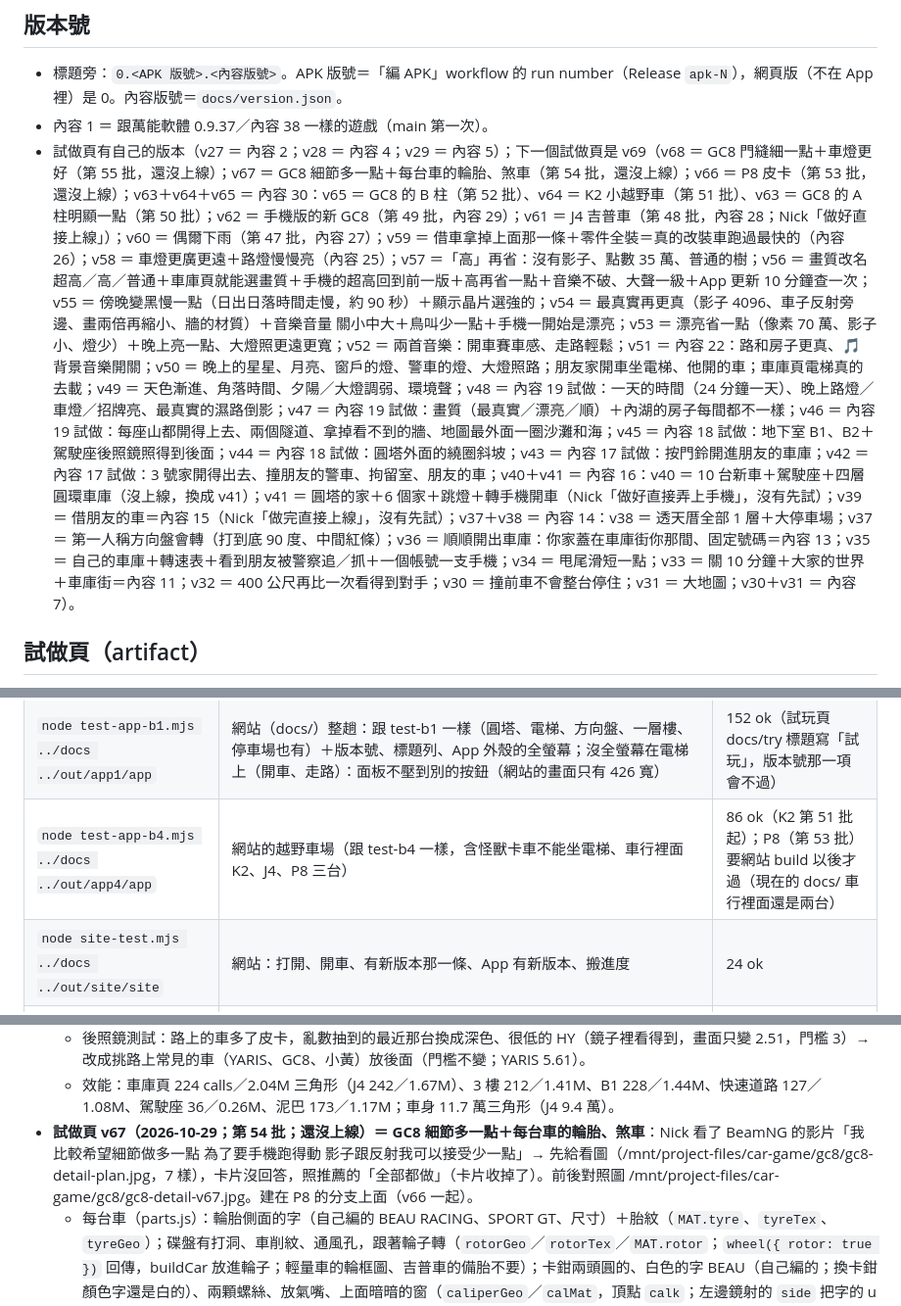
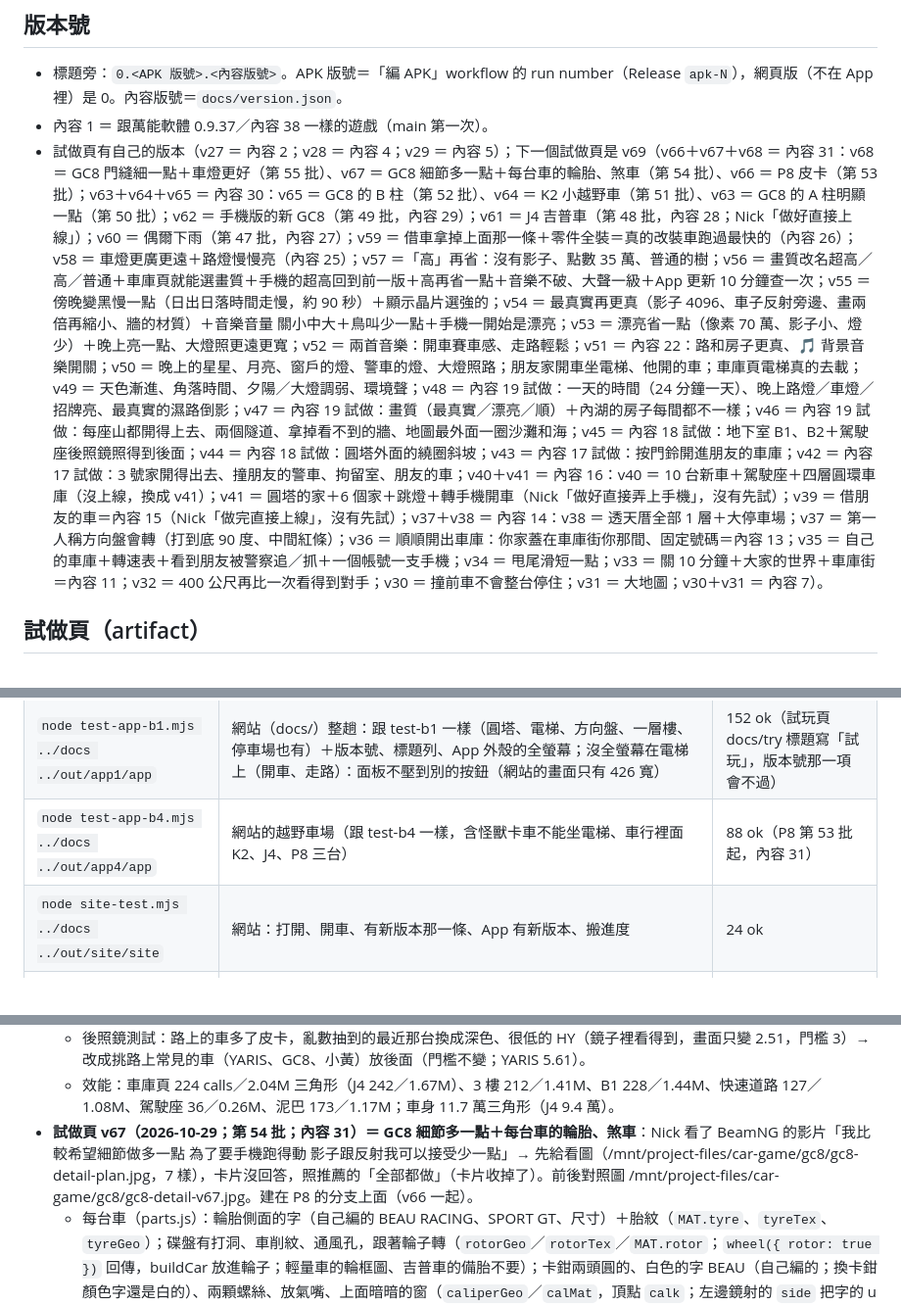
Before and after one commit to nkuo-git/beau-car-game, a Markdown page: CLAUDE.md, 3 parts joined by grey strips. Shown at 98% size. Rendered like a GitHub page.

```diff
--- a/CLAUDE.md
+++ b/CLAUDE.md
@@ -69,7 +69,7 @@ npm ci                      # 在 repo 最上層；three 0.186.1（遊戲、測
 ## 版本號
 - 標題旁：`0.<APK 版號>.<內容版號>`。APK 版號＝「編 APK」workflow 的 run number（Release `apk-N`），網頁版（不在 App 裡）是 0。內容版號＝`docs/version.json`。
 - 內容 1 ＝ 跟萬能軟體 0.9.37／內容 38 一樣的遊戲（main 第一次）。
-- 試做頁有自己的版本（v27 ＝ 內容 2；v28 ＝ 內容 4；v29 ＝ 內容 5）；下一個試做頁是 v69（v68 ＝ GC8 門縫細一點＋車燈更好（第 55 批，還沒上線）；v67 ＝ GC8 細節多一點＋每台車的輪胎、煞車（第 54 批，還沒上線）；v66 ＝ P8 皮卡（第 53 批，還沒上線）；v63＋v64＋v65 ＝ 內容 30：v65 ＝ GC8 的 B 柱（第 52 批）、v64 ＝ K2 小越野車（第 51 批）、v63 ＝ GC8 的 A 柱明顯一點（第 50 批）；v62 ＝ 手機版的新 GC8（第 49 批，內容 29）；v61 ＝ J4 吉普車（第 48 批，內容 28；Nick「做好直接上線」）；v60 ＝ 偶爾下雨（第 47 批，內容 27）；v59 ＝ 借車拿掉上面那一條＋零件全裝＝真的改裝車跑過最快的（內容 26）；v58 ＝ 車燈更廣更遠＋路燈慢慢亮（內容 25）；v57 ＝「高」再省：沒有影子、點數 35 萬、普通的樹；v56 ＝ 畫質改名超高／高／普通＋車庫頁就能選畫質＋手機的超高回到前一版＋高再省一點＋音樂不破、大聲一級＋App 更新 10 分鐘查一次；v55 ＝ 傍晚變黑慢一點（日出日落時間走慢，約 90 秒）＋顯示晶片選強的；v54 ＝ 最真實再更真（影子 4096、車子反射旁邊、畫兩倍再縮小、牆的材質）＋音樂音量 關小中大＋鳥叫少一點＋手機一開始是漂亮；v53 ＝ 漂亮省一點（像素 70 萬、影子小、燈少）＋晚上亮一點、大燈照更遠更寬；v52 ＝ 兩首音樂：開車賽車感、走路輕鬆；v51 ＝ 內容 22：路和房子更真、🎵 背景音樂開關；v50 ＝ 晚上的星星、月亮、窗戶的燈、警車的燈、大燈照路；朋友家開車坐電梯、他開的車；車庫頁電梯真的去載；v49 ＝ 天色漸進、角落時間、夕陽／大燈調弱、環境聲；v48 ＝ 內容 19 試做：一天的時間（24 分鐘一天）、晚上路燈／車燈／招牌亮、最真實的濕路倒影；v47 ＝ 內容 19 試做：畫質（最真實／漂亮／順）＋內湖的房子每間都不一樣；v46 ＝ 內容 19 試做：每座山都開得上去、兩個隧道、拿掉看不到的牆、地圖最外面一圈沙灘和海；v45 ＝ 內容 18 試做：地下室 B1、B2＋駕駛座後照鏡照得到後面；v44 ＝ 內容 18 試做：圓塔外面的繞圈斜坡；v43 ＝ 內容 17 試做：按門鈴開進朋友的車庫；v42 ＝ 內容 17 試做：3 號家開得出去、撞朋友的警車、拘留室、朋友的車；v40＋v41 ＝ 內容 16：v40 ＝ 10 台新車＋駕駛座＋四層圓環車庫（沒上線，換成 v41）；v41 ＝ 圓塔的家＋6 個家＋跳燈＋轉手機開車（Nick「做好直接弄上手機」，沒有先試）；v39 ＝ 借朋友的車＝內容 15（Nick「做完直接上線」，沒有先試）；v37＋v38 ＝ 內容 14：v38 ＝ 透天厝全部 1 層＋大停車場；v37 ＝ 第一人稱方向盤會轉（打到底 90 度、中間紅條）；v36 ＝ 順順開出車庫：你家蓋在車庫街你那間、固定號碼＝內容 13；v35 ＝ 自己的車庫＋轉速表＋看到朋友被警察追／抓＋一個帳號一支手機；v34 ＝ 甩尾滑短一點；v33 ＝ 關 10 分鐘＋大家的世界＋車庫街＝內容 11；v32 ＝ 400 公尺再比一次看得到對手；v30 ＝ 撞前車不會整台停住；v31 ＝ 大地圖；v30＋v31 ＝ 內容 7）。
+- 試做頁有自己的版本（v27 ＝ 內容 2；v28 ＝ 內容 4；v29 ＝ 內容 5）；下一個試做頁是 v69（v66＋v67＋v68 ＝ 內容 31：v68 ＝ GC8 門縫細一點＋車燈更好（第 55 批）、v67 ＝ GC8 細節多一點＋每台車的輪胎、煞車（第 54 批）、v66 ＝ P8 皮卡（第 53 批）；v63＋v64＋v65 ＝ 內容 30：v65 ＝ GC8 的 B 柱（第 52 批）、v64 ＝ K2 小越野車（第 51 批）、v63 ＝ GC8 的 A 柱明顯一點（第 50 批）；v62 ＝ 手機版的新 GC8（第 49 批，內容 29）；v61 ＝ J4 吉普車（第 48 批，內容 28；Nick「做好直接上線」）；v60 ＝ 偶爾下雨（第 47 批，內容 27）；v59 ＝ 借車拿掉上面那一條＋零件全裝＝真的改裝車跑過最快的（內容 26）；v58 ＝ 車燈更廣更遠＋路燈慢慢亮（內容 25）；v57 ＝「高」再省：沒有影子、點數 35 萬、普通的樹；v56 ＝ 畫質改名超高／高／普通＋車庫頁就能選畫質＋手機的超高回到前一版＋高再省一點＋音樂不破、大聲一級＋App 更新 10 分鐘查一次；v55 ＝ 傍晚變黑慢一點（日出日落時間走慢，約 90 秒）＋顯示晶片選強的；v54 ＝ 最真實再更真（影子 4096、車子反射旁邊、畫兩倍再縮小、牆的材質）＋音樂音量 關小中大＋鳥叫少一點＋手機一開始是漂亮；v53 ＝ 漂亮省一點（像素 70 萬、影子小、燈少）＋晚上亮一點、大燈照更遠更寬；v52 ＝ 兩首音樂：開車賽車感、走路輕鬆；v51 ＝ 內容 22：路和房子更真、🎵 背景音樂開關；v50 ＝ 晚上的星星、月亮、窗戶的燈、警車的燈、大燈照路；朋友家開車坐電梯、他開的車；車庫頁電梯真的去載；v49 ＝ 天色漸進、角落時間、夕陽／大燈調弱、環境聲；v48 ＝ 內容 19 試做：一天的時間（24 分鐘一天）、晚上路燈／車燈／招牌亮、最真實的濕路倒影；v47 ＝ 內容 19 試做：畫質（最真實／漂亮／順）＋內湖的房子每間都不一樣；v46 ＝ 內容 19 試做：每座山都開得上去、兩個隧道、拿掉看不到的牆、地圖最外面一圈沙灘和海；v45 ＝ 內容 18 試做：地下室 B1、B2＋駕駛座後照鏡照得到後面；v44 ＝ 內容 18 試做：圓塔外面的繞圈斜坡；v43 ＝ 內容 17 試做：按門鈴開進朋友的車庫；v42 ＝ 內容 17 試做：3 號家開得出去、撞朋友的警車、拘留室、朋友的車；v40＋v41 ＝ 內容 16：v40 ＝ 10 台新車＋駕駛座＋四層圓環車庫（沒上線，換成 v41）；v41 ＝ 圓塔的家＋6 個家＋跳燈＋轉手機開車（Nick「做好直接弄上手機」，沒有先試）；v39 ＝ 借朋友的車＝內容 15（Nick「做完直接上線」，沒有先試）；v37＋v38 ＝ 內容 14：v38 ＝ 透天厝全部 1 層＋大停車場；v37 ＝ 第一人稱方向盤會轉（打到底 90 度、中間紅條）；v36 ＝ 順順開出車庫：你家蓋在車庫街你那間、固定號碼＝內容 13；v35 ＝ 自己的車庫＋轉速表＋看到朋友被警察追／抓＋一個帳號一支手機；v34 ＝ 甩尾滑短一點；v33 ＝ 關 10 分鐘＋大家的世界＋車庫街＝內容 11；v32 ＝ 400 公尺再比一次看得到對手；v30 ＝ 撞前車不會整台停住；v31 ＝ 大地圖；v30＋v31 ＝ 內容 7）。
 
 ## 試做頁（artifact）
 - https://claude.ai/artifact/29pHoiqGVBs34ERLnJ9T8s（Nick 的；新的專案第一次發佈前要先用 Artifact 的 `read` 讀它，才能更新同一個網址）。
@@ -109,7 +109,7 @@ npm ci                      # 在 repo 最上層；three 0.186.1（遊戲、測
 | `node rain-test.mjs ../out/rain/rn` | 下雨（look.js 第 47 批）：照時鐘（一週 28% 在下、不會跳）、試做頁 15 秒就下；普通沒有雨；高：雨絲一個 draw call、天空灰、太陽弱、霧近、路濕（lkWet）、JS 很小；雨聲、鳥不叫；慢慢乾；開車雨往你斜、駕駛座裡沒有雨；隧道裡沒有雨；超高：白天也有濕路倒影、曝光真的有用；晚上看不到星星、大燈照到的雨；換回普通沒有留下東西；截圖＋draw calls | 17 ok，ALL CHECKS OK（約 17 分；試做頁 v60 起） |
 | `node free-test.mjs` | 試做頁錢用不完、正常頁存檔的錢 | 2 ok（先跑 make-free.mjs） |
 | `node test-app-b1.mjs ../docs ../out/app1/app` | 網站（docs/）整趟：跟 test-b1 一樣（圓塔、電梯、方向盤、一層樓、停車場也有）＋版本號、標題列、App 外殼的全螢幕；沒全螢幕在電梯上（開車、走路）：面板不壓到別的按鈕（網站的畫面只有 426 寬） | 152 ok（試玩頁 docs/try 標題寫「試玩」，版本號那一項會不過） |
-| `node test-app-b4.mjs ../docs ../out/app4/app` | 網站的越野車場（跟 test-b4 一樣，含怪獸卡車不能坐電梯、車行裡面 K2、J4、P8 三台） | 86 ok（K2 第 51 批起）；P8（第 53 批）要網站 build 以後才過（現在的 docs/ 車行裡面還是兩台） |
+| `node test-app-b4.mjs ../docs ../out/app4/app` | 網站的越野車場（跟 test-b4 一樣，含怪獸卡車不能坐電梯、車行裡面 K2、J4、P8 三台） | 88 ok（P8 第 53 批起，內容 31） |
 | `node site-test.mjs ../docs ../out/site/site` | 網站：打開、開車、有新版本那一條、App 有新版本、搬進度 | 24 ok |
 | `node cloud-test.mjs ../docs ../out/cloud/cloud` | 登入＋雲端存檔（假的雲端、兩支手機、沒網路、App 外殼）、一個帳號一支手機（把那支登出／不要在這支登入、已經登出了、存檔前先看、每分鐘看） | 27 ok |
 | `node online-test.mjs ../docs ../out/online/online` | 連線：要先登入、取名字（擋髒話）、跑完自己上傳、排行榜、鬼影車按鈕（假的 Firestore） | 30 ok |
@@ -325,7 +326,7 @@ npm ci                      # 在 repo 最上層；three 0.186.1（遊戲、測
   - 2026-10-29 放上試做頁（頁面＋car-p8.txt、car-p8-lod.txt；artifact 第 67 版）。測試：p8-test 22 ok、jeep-test 22、k2-test 22、test-b4 88、test-b1 151、mirror-test 10、drift-test 66、top-test 5、free-test 2（test-app-b4 要網站 build 以後再跑）。
   - 後照鏡測試：路上的車多了皮卡，亂數抽到的最近那台換成深色、很低的 HY（鏡子裡看得到，畫面只變 2.51，門檻 3）→ 改成挑路上常見的車（YARIS、GC8、小黃）放後面（門檻不變；YARIS 5.61）。
   - 效能：車庫頁 224 calls／2.04M 三角形（J4 242／1.67M）、3 樓 212／1.41M、B1 228／1.44M、快速道路 127／1.08M、駕駛座 36／0.26M、泥巴 173／1.17M；車身 11.7 萬三角形（J4 9.4 萬）。
-- **試做頁 v67（2026-10-29；第 54 批；還沒上線）＝ GC8 細節多一點＋每台車的輪胎、煞車**：Nick 看了 BeamNG 的影片「我比較希望細節做多一點 為了要手機跑得動 影子跟反射我可以接受少一點」→ 先給看圖（/mnt/project-files/car-game/gc8/gc8-detail-plan.jpg，7 樣），卡片沒回答，照推薦的「全部都做」（卡片收掉了）。前後對照圖 /mnt/project-files/car-game/gc8/gc8-detail-v67.jpg。建在 P8 的分支上面（v66 一起）。
+- **試做頁 v67（2026-10-29；第 54 批；內容 31）＝ GC8 細節多一點＋每台車的輪胎、煞車**：Nick 看了 BeamNG 的影片「我比較希望細節做多一點 為了要手機跑得動 影子跟反射我可以接受少一點」→ 先給看圖（/mnt/project-files/car-game/gc8/gc8-detail-plan.jpg，7 樣），卡片沒回答，照推薦的「全部都做」（卡片收掉了）。前後對照圖 /mnt/project-files/car-game/gc8/gc8-detail-v67.jpg。建在 P8 的分支上面（v66 一起）。
   - 每台車（parts.js）：輪胎側面的字（自己編的 BEAU RACING、SPORT GT、尺寸）＋胎紋（`MAT.tyre`、`tyreTex`、`tyreGeo`）；碟盤有打洞、車削紋、通風孔，跟著輪子轉（`rotorGeo`／`rotorTex`／`MAT.rotor`；`wheel({ rotor: true })` 回傳，buildCar 放進輪子；輕量車的輪框圖、吉普車的備胎不要）；卡鉗兩頭圓的、白色的字 BEAU（自己編的；換卡鉗顏色字還是白的）、兩顆螺絲、放氣嘴、上面暗暗的窗（`caliperGeo`／`calMat`，頂點 `calk`；左邊鏡射的 `side` 把字的 u 反過來）。煞車每輪 3 → 2 個 draw call。
   - GC8（gc8-model.js → `node gc8-bake.mjs --rebake --write` → `node make-lod.mjs gc8 --rebake`）：車牌號碼 BEA-8888（slot `plate`）、排氣管口裡面黑黑的、車底（消音器、排氣管、油箱、傳動軸、懸吊；slot `under`）、後擋除霧線（slot `defrost`，透明貼圖、`forceSinglePass`）、車子自己的暗影（gc8-ao.js：烘焙的時候射線算，車漆 → aoMap、其他零件 → 頂點色；supra.js 車漆的 shader 也乘上去，普通／高沒有影子最看得出來）。車身 20 → 23 組、10.8 萬 → 11.1 萬三角形、glb 2.34 → 2.62 MB；FIT、WIDE 沒變，WINGS_DECK 只有最後面幾格（車牌高 5 公釐）。
   - 修：超高的時候消光漆、橡膠變亮亮的（look.js `carEnv` 只給本來就有透明漆的加）。cview.html 多 `tz`（看輪子的近照）。
```
Also changed, not shown: other parts of CLAUDE.md (+8 -7 lines).
